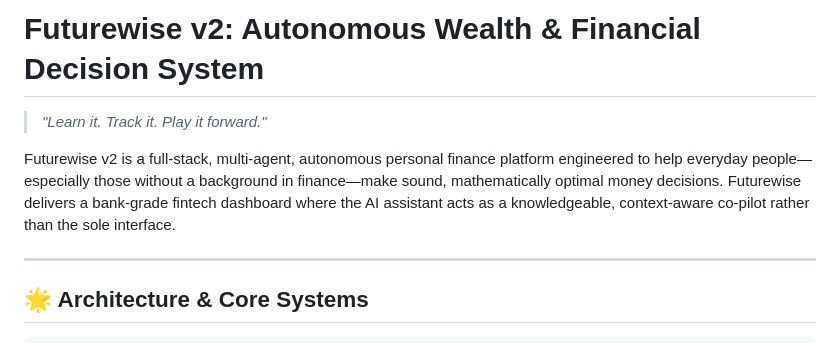
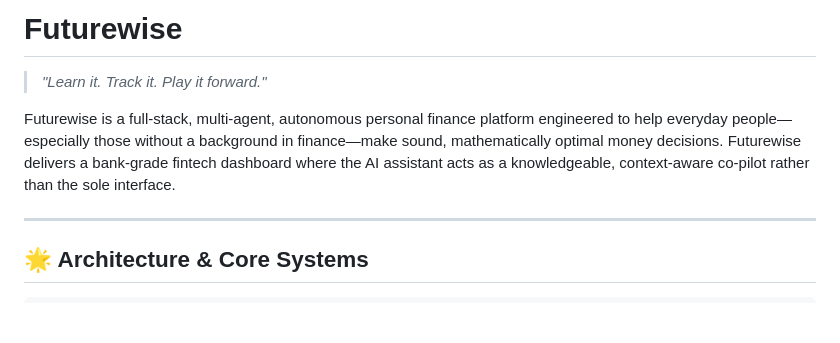
Before and after one commit to IbrahimNabid/buildwithgemini-futurewise, a Markdown page: README.md, the part around the change. Rendered like a GitHub page; blank space fills up the shorter version.

Commit message:
Simplify README title and maintain description
Removed version number and tagline from the title.

```diff
--- a/README.md
+++ b/README.md
@@ -1,7 +1,7 @@
-# Futurewise v2: Autonomous Wealth & Financial Decision System
+# Futurewise
 > *"Learn it. Track it. Play it forward."*
 
-Futurewise v2 is a full-stack, multi-agent, autonomous personal finance platform engineered to help everyday people—especially those without a background in finance—make sound, mathematically optimal money decisions. Futurewise delivers a bank-grade fintech dashboard where the AI assistant acts as a knowledgeable, context-aware co-pilot rather than the sole interface.
+Futurewise is a full-stack, multi-agent, autonomous personal finance platform engineered to help everyday people—especially those without a background in finance—make sound, mathematically optimal money decisions. Futurewise delivers a bank-grade fintech dashboard where the AI assistant acts as a knowledgeable, context-aware co-pilot rather than the sole interface.
 
 ---
 
```
